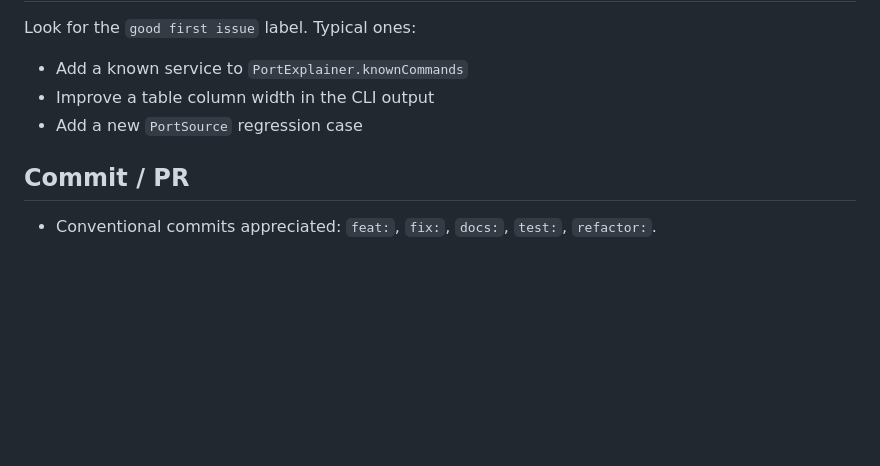
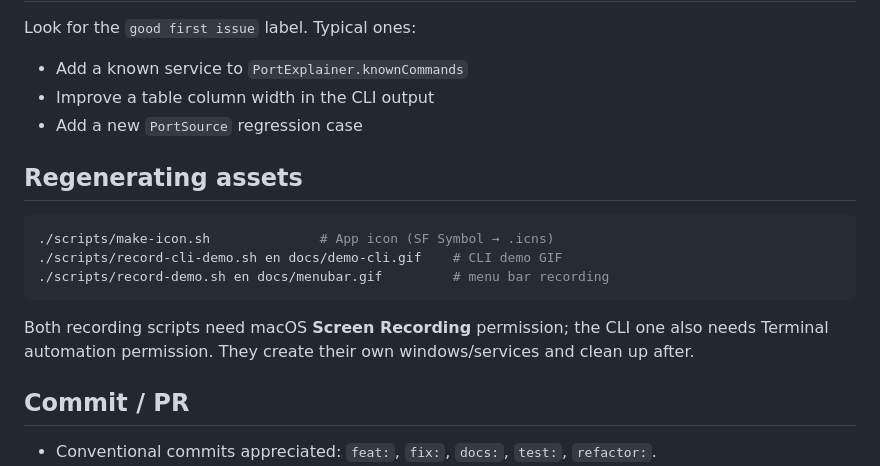
Before and after one commit to iihao/devcheck, a Markdown page: CONTRIBUTING.md, the part around the change. GitHub-like rendering; blank space fills up the shorter version.

````diff
--- a/CONTRIBUTING.md
+++ b/CONTRIBUTING.md
@@ -37,6 +37,17 @@ Look for the `good first issue` label. Typical ones:
 - Improve a table column width in the CLI output
 - Add a new `PortSource` regression case
 
+## Regenerating assets
+
+```bash
+./scripts/make-icon.sh              # App icon (SF Symbol → .icns)
+./scripts/record-cli-demo.sh en docs/demo-cli.gif    # CLI demo GIF
+./scripts/record-demo.sh en docs/menubar.gif         # menu bar recording
+```
+
+Both recording scripts need macOS **Screen Recording** permission; the CLI one also needs
+Terminal automation permission. They create their own windows/services and clean up after.
+
 ## Commit / PR
 
 - Conventional commits appreciated: `feat:`, `fix:`, `docs:`, `test:`, `refactor:`.
````
Also changed, not shown: README.md (+5 -1 lines), README.zh-CN.md (+5 -1 lines), docs/demo-cli.gif (added), docs/demo-cli.zh.gif (added), docs/menubar.png (added), docs/menubar.zh.png (added), 7 other files.
